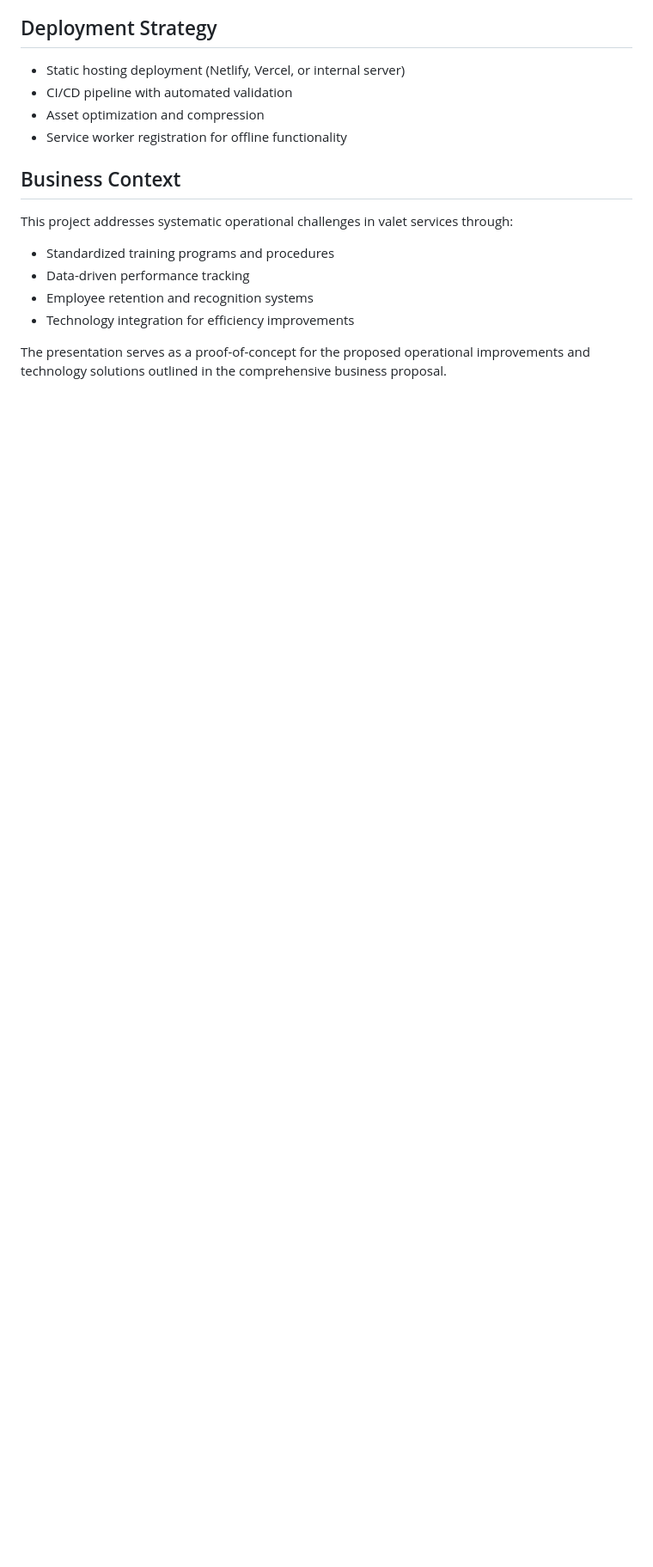
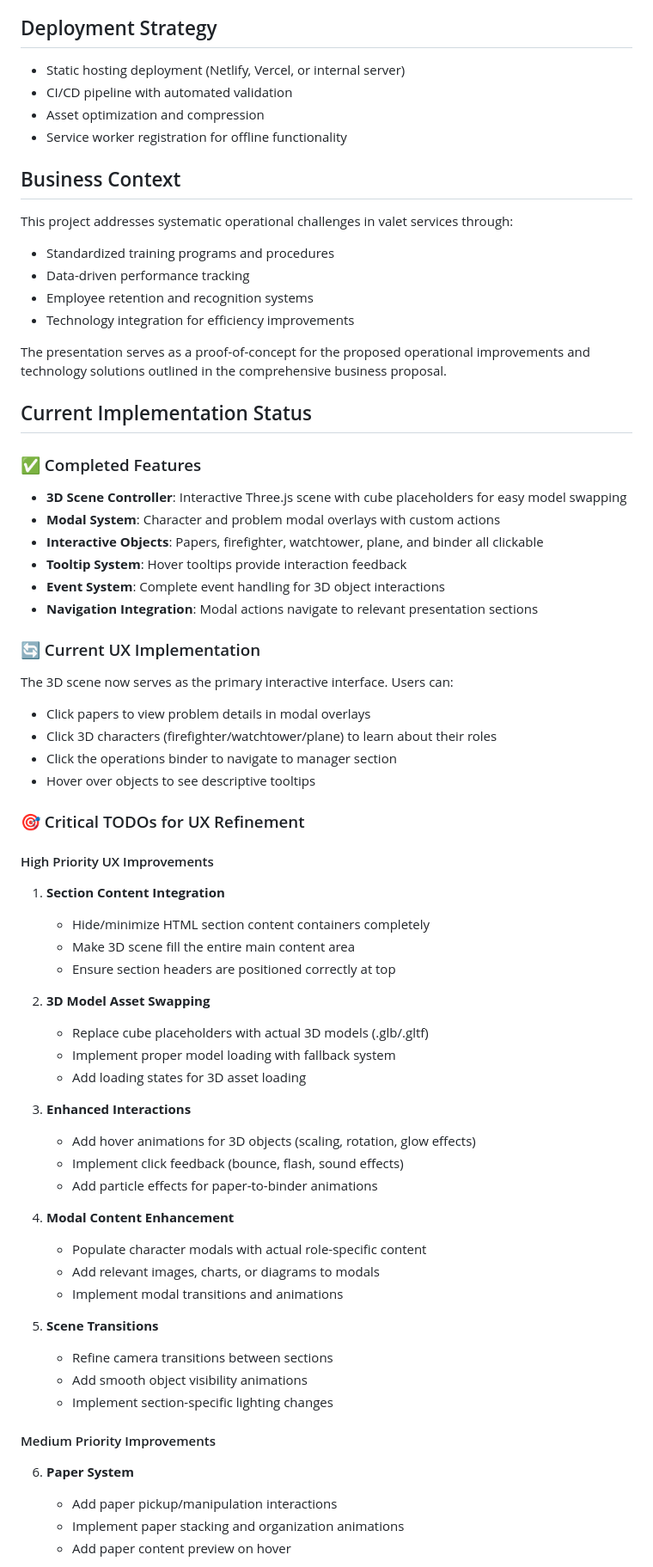
Before and after one commit to asavschaeffer/ace-presentation, a Markdown page: CLAUDE.md, the part around the change printed below. Shown: that part at 86% size. GitHub-like rendering; blank space fills up the shorter version.

Commit message:
update for claudey-chan's notebook <3

```diff
--- a/CLAUDE.md
+++ b/CLAUDE.md
@@ -121,3 +121,55 @@ This project addresses systematic operational challenges in valet services throu
 - Technology integration for efficiency improvements
 
 The presentation serves as a proof-of-concept for the proposed operational improvements and technology solutions outlined in the comprehensive business proposal.
+
+## Current Implementation Status
+
+### ✅ Completed Features
+- **3D Scene Controller**: Interactive Three.js scene with cube placeholders for easy model swapping
+- **Modal System**: Character and problem modal overlays with custom actions
+- **Interactive Objects**: Papers, firefighter, watchtower, plane, and binder all clickable
+- **Tooltip System**: Hover tooltips provide interaction feedback
+- **Event System**: Complete event handling for 3D object interactions
+- **Navigation Integration**: Modal actions navigate to relevant presentation sections
+
+### 🔄 Current UX Implementation
+The 3D scene now serves as the primary interactive interface. Users can:
+- Click papers to view problem details in modal overlays
+- Click 3D characters (firefighter/watchtower/plane) to learn about their roles
+- Click the operations binder to navigate to manager section
+- Hover over objects to see descriptive tooltips
+
+### 🎯 Critical TODOs for UX Refinement
+
+#### High Priority UX Improvements
+1. **Section Content Integration**
+   - Hide/minimize HTML section content containers completely
+   - Make 3D scene fill the entire main content area
+   - Ensure section headers are positioned correctly at top
+
+2. **3D Model Asset Swapping**
+   - Replace cube placeholders with actual 3D models (.glb/.gltf)
+   - Implement proper model loading with fallback system
+   - Add loading states for 3D asset loading
+
+3. **Enhanced Interactions**
+   - Add hover animations for 3D objects (scaling, rotation, glow effects)
+   - Implement click feedback (bounce, flash, sound effects)
+   - Add particle effects for paper-to-binder animations
+
+4. **Modal Content Enhancement**
+   - Populate character modals with actual role-specific content
+   - Add relevant images, charts, or diagrams to modals
+   - Implement modal transitions and animations
+
+5. **Scene Transitions**
+   - Refine camera transitions between sections
+   - Add smooth object visibility animations
+   - Implement section-specific lighting changes
+
+#### Medium Priority Improvements
+6. **Paper System**
+   - Add paper pickup/manipulation interactions
+   - Implement paper stacking and organization animations
+   - Add paper content preview on hover
+
```
Also changed, not shown: other parts of CLAUDE.md (+43 -0 lines).
